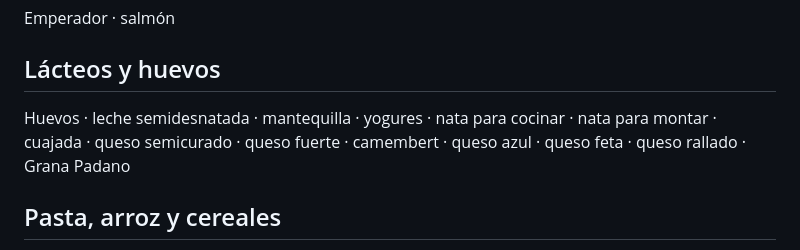
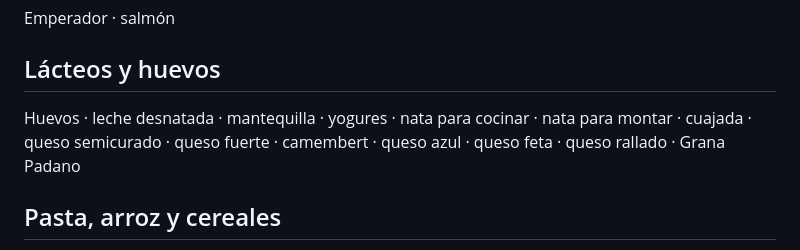
Before and after one commit to trombonet12/Sous-Chef, a Markdown page: data/despensa-semilla.md, the part around the change. GitHub-like rendering.

Commit message:
chore(despensa): la leche de casa es desnatada

```diff
--- a/data/despensa-semilla.md
+++ b/data/despensa-semilla.md
@@ -17,7 +17,7 @@ Bacon · carne picada · pechuga familiar · pechugas finas · jamón serrano en
 Emperador · salmón
 
 ## Lácteos y huevos
-Huevos · leche semidesnatada · mantequilla · yogures · nata para cocinar · nata para montar · cuajada · queso semicurado · queso fuerte · camembert · queso azul · queso feta · queso rallado · Grana Padano
+Huevos · leche desnatada · mantequilla · yogures · nata para cocinar · nata para montar · cuajada · queso semicurado · queso fuerte · camembert · queso azul · queso feta · queso rallado · Grana Padano
 
 ## Pasta, arroz y cereales
 Arroz blanco largo · arroz redondo · espaguetis · macarrones · hélices o pajaritas · pasta rellena · láminas de lasaña · ñoquis · muesli crunchy con frutos secos · cereales de leche
```
